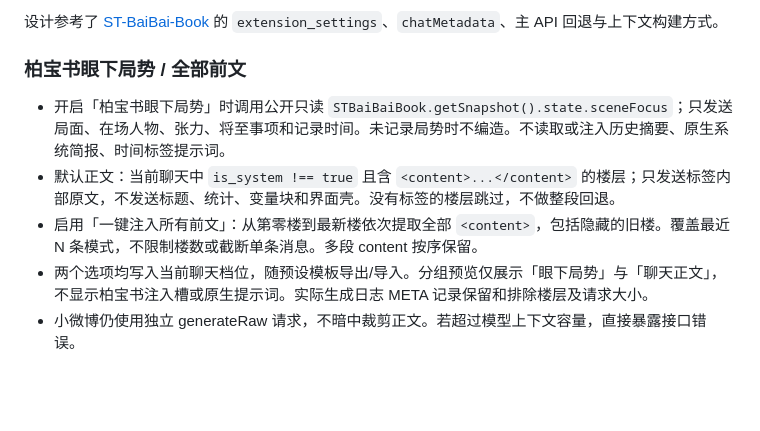
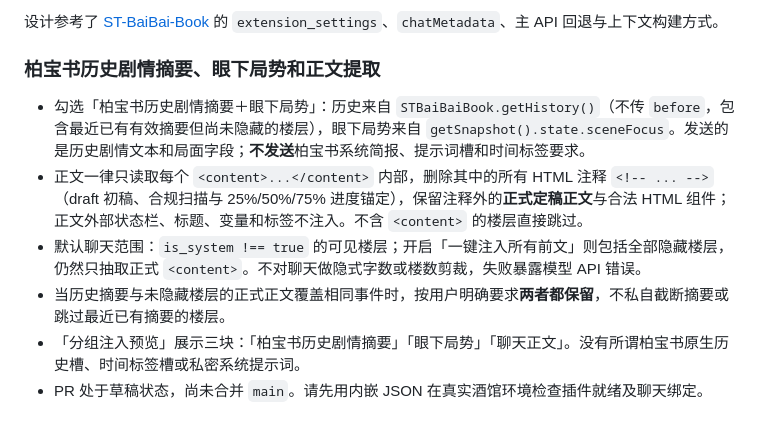
Before and after one commit to fchris1219-del/jiang-weibo-oneframe-v2, a Markdown page: README.md, the part around the change. Rendered like a GitHub page; blank space fills up the shorter version.

Commit message:
docs: clarify all valid BaiBai summaries and strip draft/audit/anchor comments from content

```diff
--- a/README.md
+++ b/README.md
@@ -43,10 +43,12 @@
 
 
 
-### 柏宝书眼下局势 / 全部前文
 
-- 开启「柏宝书眼下局势」时调用公开只读 `STBaiBaiBook.getSnapshot().state.sceneFocus`；只发送局面、在场人物、张力、将至事项和记录时间。未记录局势时不编造。不读取或注入历史摘要、原生系统简报、时间标签提示词。
-- 默认正文：当前聊天中 `is_system !== true` 且含 `<content>...</content>` 的楼层；只发送标签内部原文，不发送标题、统计、变量块和界面壳。没有标签的楼层跳过，不做整段回退。
-- 启用「一键注入所有前文」：从第零楼到最新楼依次提取全部 `<content>`，包括隐藏的旧楼。覆盖最近 N 条模式，不限制楼数或截断单条消息。多段 content 按序保留。
-- 两个选项均写入当前聊天档位，随预设模板导出/导入。分组预览仅展示「眼下局势」与「聊天正文」，不显示柏宝书注入槽或原生提示词。实际生成日志 META 记录保留和排除楼层及请求大小。
-- 小微博仍使用独立 generateRaw 请求，不暗中裁剪正文。若超过模型上下文容量，直接暴露接口错误。
+### 柏宝书历史剧情摘要、眼下局势和正文提取
+
+- 勾选「柏宝书历史剧情摘要＋眼下局势」：历史来自 `STBaiBaiBook.getHistory()`（不传 `before`，包含最近已有有效摘要但尚未隐藏的楼层），眼下局势来自 `getSnapshot().state.sceneFocus`。发送的是历史剧情文本和局面字段；**不发送**柏宝书系统简报、提示词槽和时间标签要求。
+- 正文一律只读取每个 `<content>...</content>` 内部，删除其中的所有 HTML 注释 `<!-- ... -->`（draft 初稿、合规扫描与 25%/50%/75% 进度锚定），保留注释外的**正式定稿正文**与合法 HTML 组件；正文外部状态栏、标题、变量和标签不注入。不含 `<content>` 的楼层直接跳过。
+- 默认聊天范围：`is_system !== true` 的可见楼层；开启「一键注入所有前文」则包括全部隐藏楼层，仍然只抽取正式 `<content>`。不对聊天做隐式字数或楼数剪裁，失败暴露模型 API 错误。
+- 当历史摘要与未隐藏楼层的正式正文覆盖相同事件时，按用户明确要求**两者都保留**，不私自截断摘要或跳过最近已有摘要的楼层。
+- 「分组注入预览」展示三块：「柏宝书历史剧情摘要」「眼下局势」「聊天正文」。没有所谓柏宝书原生历史槽、时间标签槽或私密系统提示词。
+- PR 处于草稿状态，尚未合并 `main`。请先用内嵌 JSON 在真实酒馆环境检查插件就绪及聊天绑定。
```
